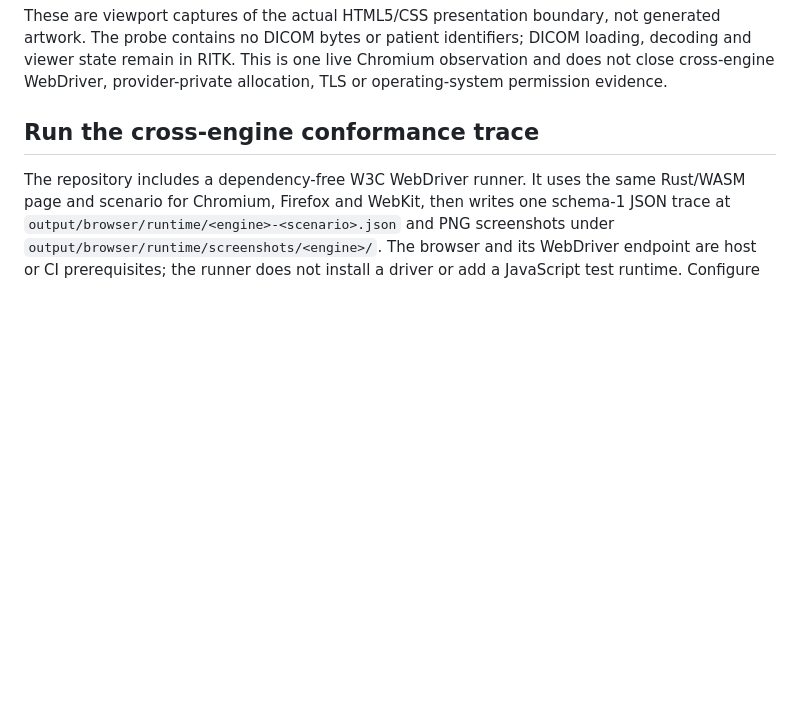
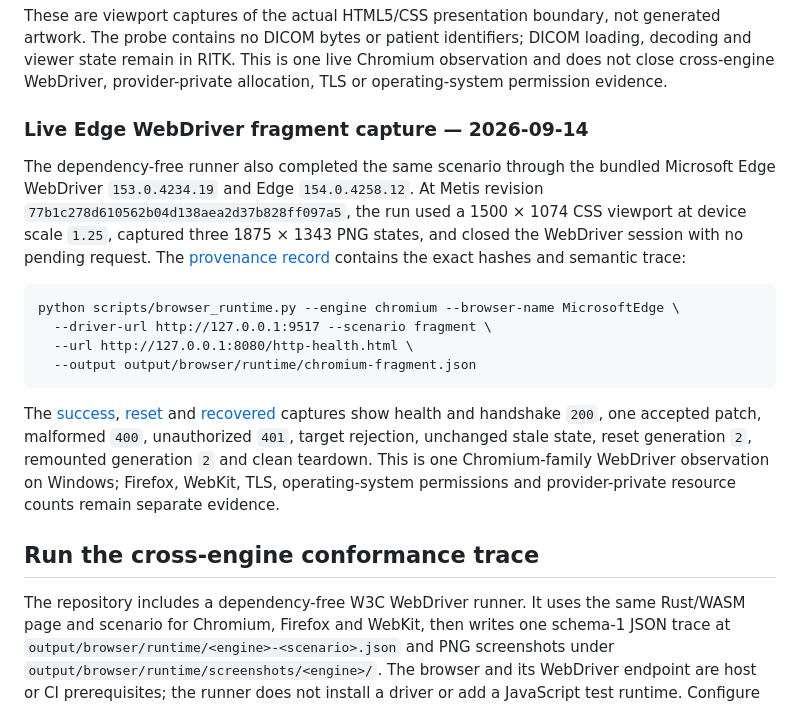
Before and after one commit to ryancinsight/metis, a Markdown page: docs/manual/browser.md, the part around the change. Drawn GitHub-style; blank space fills up the shorter version.

````diff
--- a/docs/manual/browser.md
+++ b/docs/manual/browser.md
@@ -106,6 +106,32 @@ not generated artwork. The probe contains no DICOM bytes or patient
 identifiers; DICOM loading, decoding and viewer state remain in RITK. This is
 one live Chromium observation and does not close cross-engine WebDriver,
 provider-private allocation, TLS or operating-system permission evidence.
+
+### Live Edge WebDriver fragment capture — 2026-09-14
+
+The dependency-free runner also completed the same scenario through the
+bundled Microsoft Edge WebDriver `153.0.4234.19` and Edge `154.0.4258.12`.
+At Metis revision `77b1c278d610562b04d138aea2d37b828ff097a5`, the run used a
+1500 × 1074 CSS viewport at device scale `1.25`, captured three 1875 × 1343
+PNG states, and closed the WebDriver session with no pending request. The
+[provenance record](images/metis-http-fragment-webdriver-edge.json) contains
+the exact hashes and semantic trace:
+
+```text
+python scripts/browser_runtime.py --engine chromium --browser-name MicrosoftEdge \
+  --driver-url http://127.0.0.1:9517 --scenario fragment \
+  --url http://127.0.0.1:8080/http-health.html \
+  --output output/browser/runtime/chromium-fragment.json
+```
+
+The [success](images/metis-http-fragment-webdriver-edge-success.png),
+[reset](images/metis-http-fragment-webdriver-edge-reset.png) and
+[recovered](images/metis-http-fragment-webdriver-edge-recovered.png) captures
+show health and handshake `200`, one accepted patch, malformed `400`,
+unauthorized `401`, target rejection, unchanged stale state, reset generation
+`2`, remounted generation `2` and clean teardown. This is one Chromium-family
+WebDriver observation on Windows; Firefox, WebKit, TLS, operating-system
+permissions and provider-private resource counts remain separate evidence.
 
 ## Run the cross-engine conformance trace
 
````
Also changed, not shown: backlog.md (+3 -2 lines), docs/VERIFICATION.md (+14 -0 lines), docs/manual/images/metis-http-fragment-webdriver-edge-recovered.png (added), docs/manual/images/metis-http-fragment-webdriver-edge-reset.png (added), docs/manual/images/metis-http-fragment-webdriver-edge-success.png (added), 1 other file.
